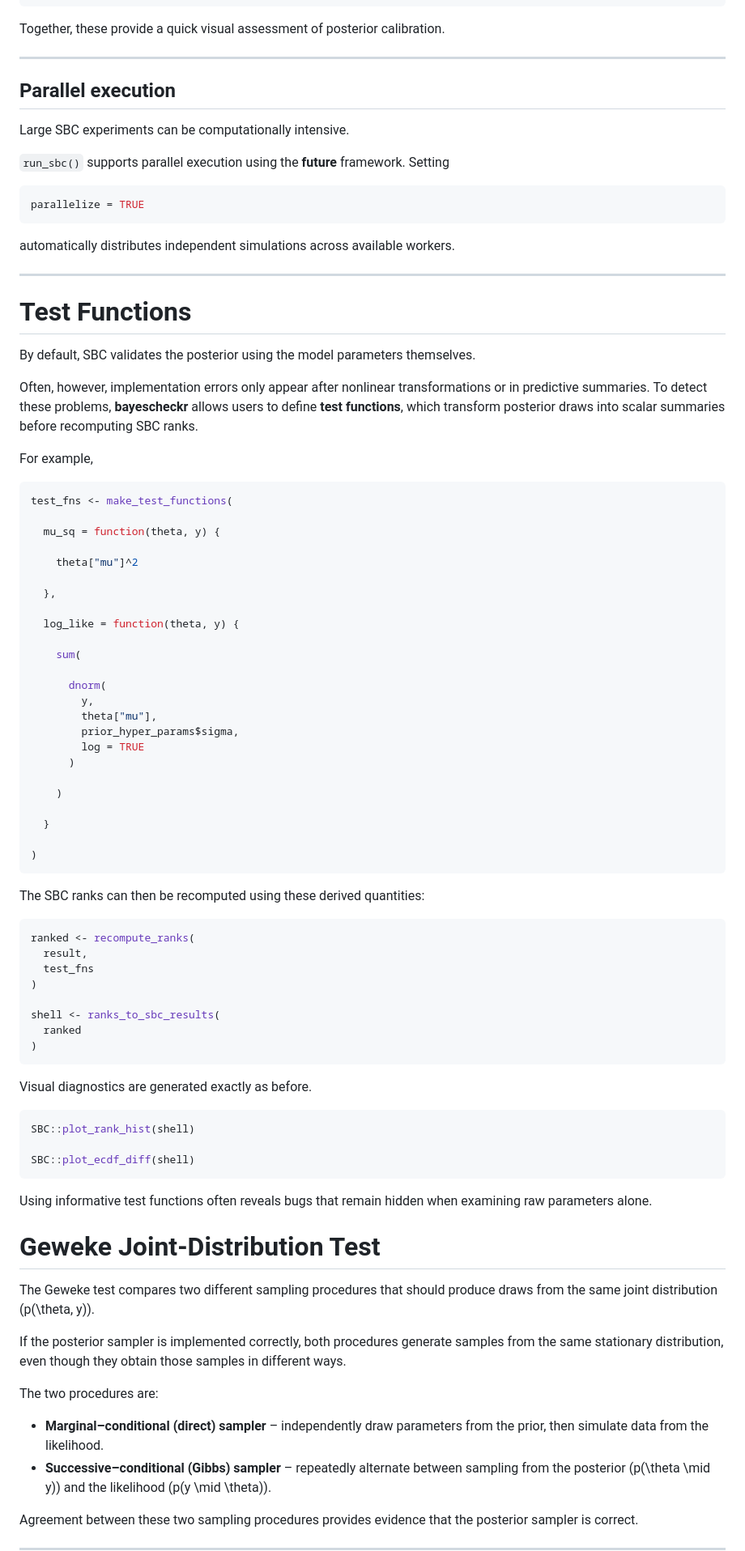
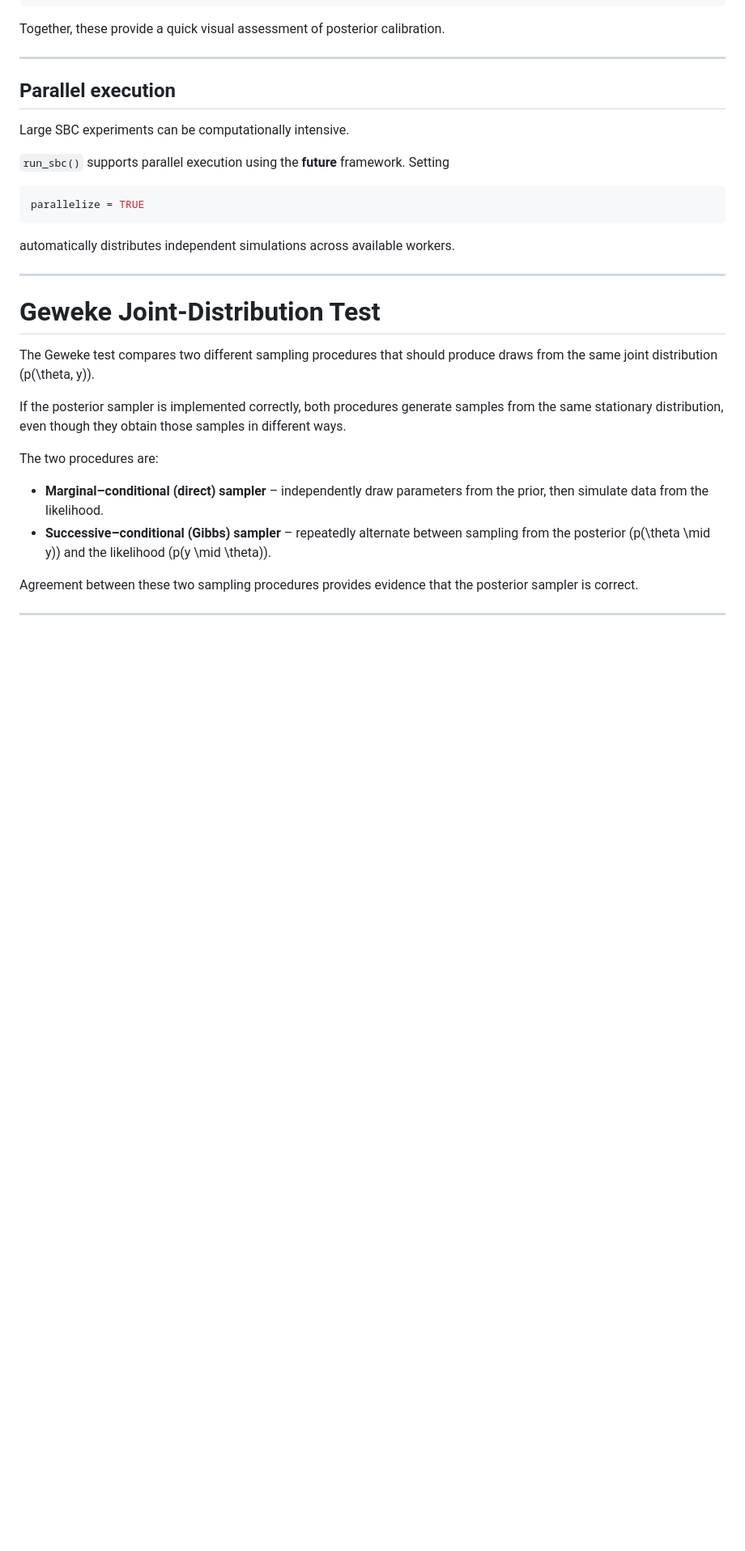
Before and after one commit to BayesCheck/bayescheckr, a Markdown page: README.md, the part around one of its changes. Shown at 81% size. GitHub-like rendering; blank space fills up the shorter version.

Commit message:
updates to inputs of functions; removed outdated section

````diff
--- a/README.md
+++ b/README.md
@@ -206,64 +207,6 @@ parallelize = TRUE
 automatically distributes independent simulations across available workers.
 
 ------------------------------------------------------------------------
-
-# Test Functions
-
-By default, SBC validates the posterior using the model parameters themselves.
-
-Often, however, implementation errors only appear after nonlinear transformations or in predictive summaries. To detect these problems, **bayescheckr** allows users to define **test functions**, which transform posterior draws into scalar summaries before recomputing SBC ranks.
-
-For example,
-
-``` r
-test_fns <- make_test_functions(
-
-  mu_sq = function(theta, y) {
-
-    theta["mu"]^2
-
-  },
-
-  log_like = function(theta, y) {
-
-    sum(
-
-      dnorm(
-        y,
-        theta["mu"],
-        prior_hyper_params$sigma,
-        log = TRUE
-      )
-
-    )
-
-  }
-
-)
-```
-
-The SBC ranks can then be recomputed using these derived quantities:
-
-``` r
-ranked <- recompute_ranks(
-  result,
-  test_fns
-)
-
-shell <- ranks_to_sbc_results(
-  ranked
-)
-```
-
-Visual diagnostics are generated exactly as before.
-
-``` r
-SBC::plot_rank_hist(shell)
-
-SBC::plot_ecdf_diff(shell)
-```
-
-Using informative test functions often reveals bugs that remain hidden when examining raw parameters alone.
 
 # Geweke Joint-Distribution Test
 
````
Also changed, not shown: other parts of README.md (+3 -2 lines).
